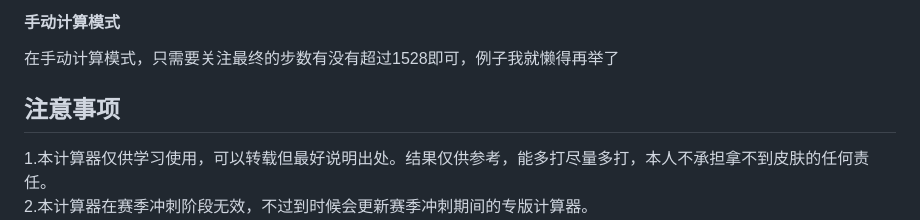
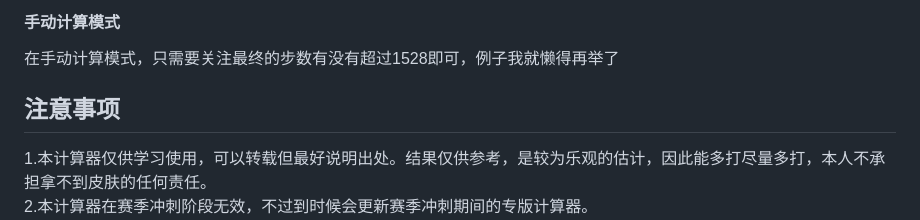
Before and after one commit to D5tuili/D5tuili.github.io, a Markdown page: README.md, the part around one of its changes. Drawn GitHub-style.

```diff
--- a/README.md
+++ b/README.md
@@ -27,5 +27,5 @@
  #### 手动计算模式
  在手动计算模式，只需要关注最终的步数有没有超过1528即可，例子我就懒得再举了
  ## 注意事项
- 1.本计算器仅供学习使用，可以转载但最好说明出处。结果仅供参考，能多打尽量多打，本人不承担拿不到皮肤的任何责任。<br>
+ 1.本计算器仅供学习使用，可以转载但最好说明出处。结果仅供参考，是较为乐观的估计，因此能多打尽量多打，本人不承担拿不到皮肤的任何责任。<br>
  2.本计算器在赛季冲刺阶段无效，不过到时候会更新赛季冲刺期间的专版计算器。<br>
```
Also changed, not shown: other parts of README.md (+1 -1 lines).
